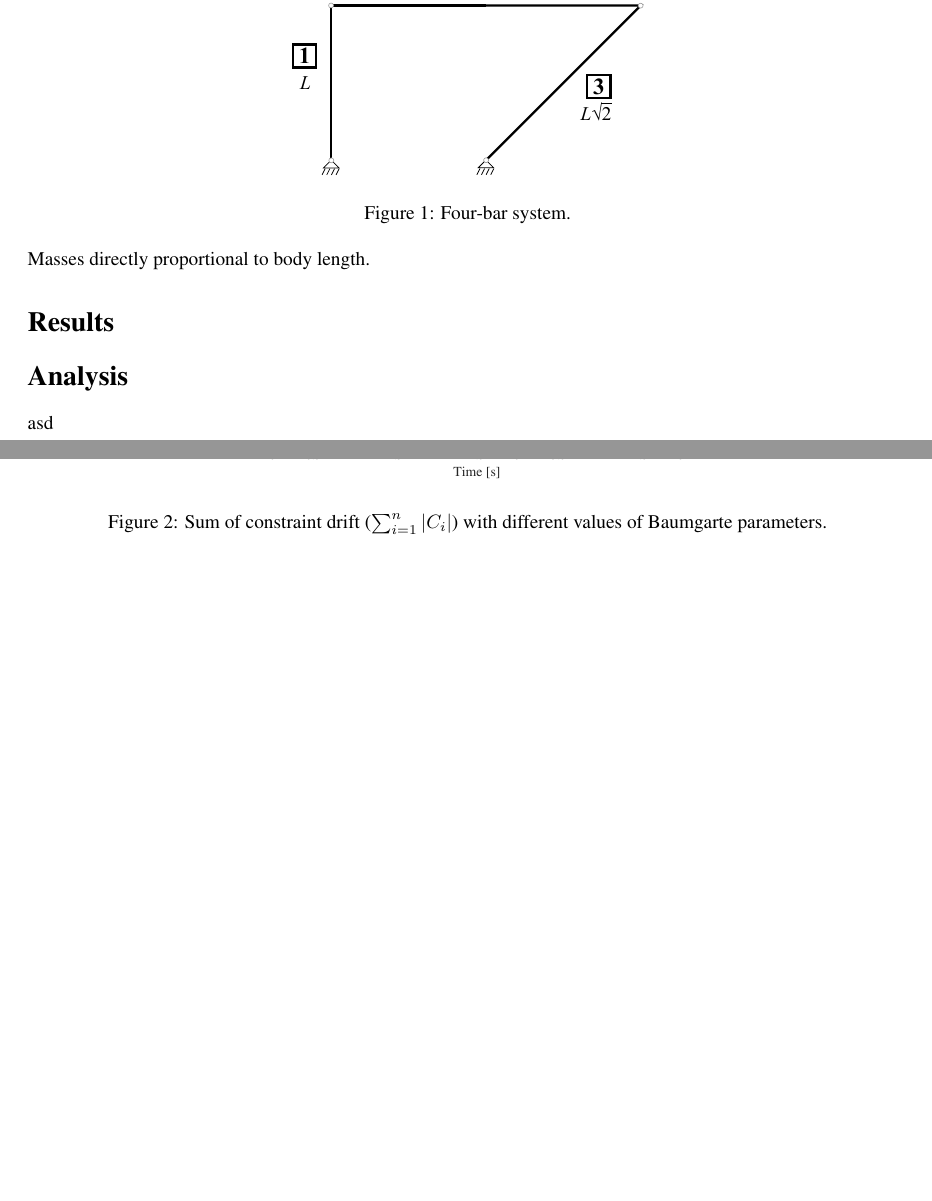
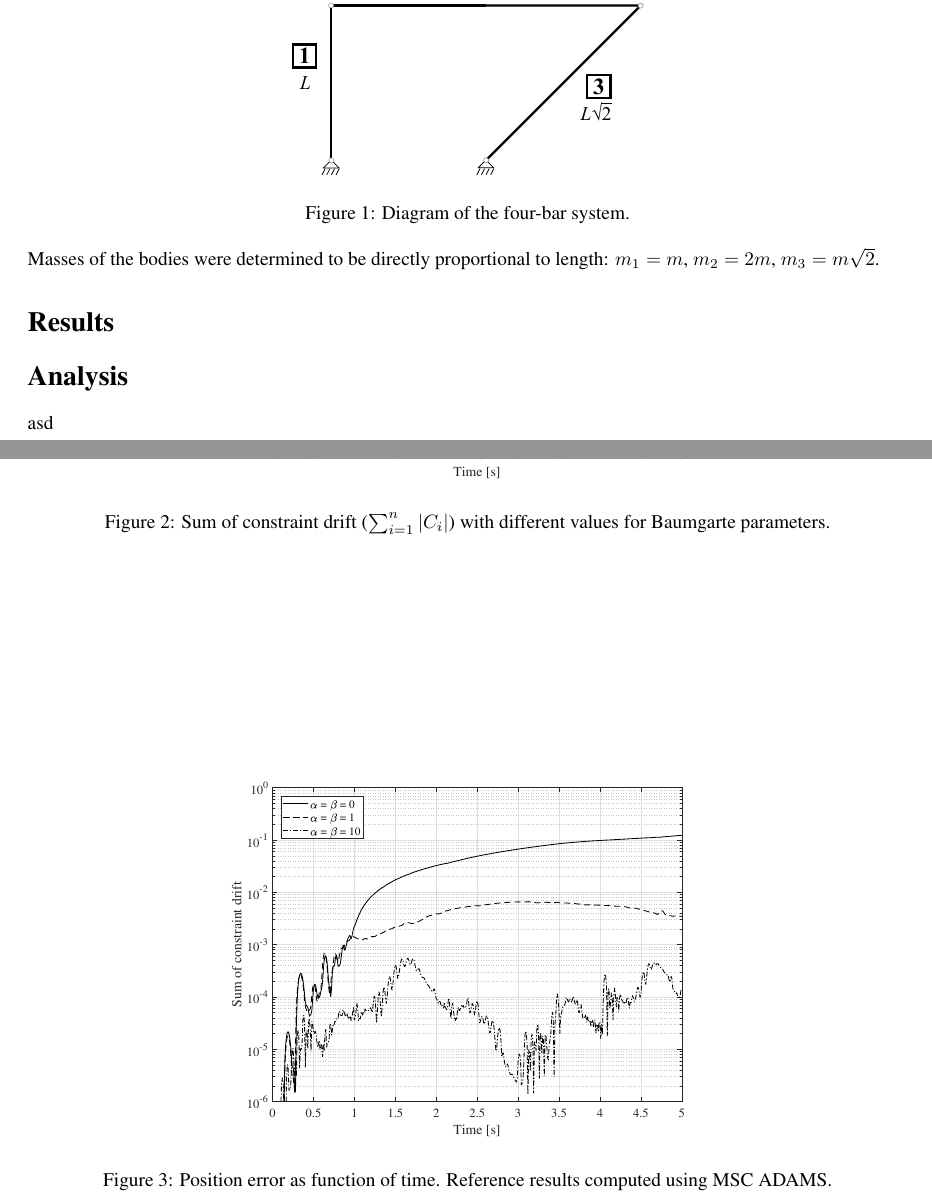
Before and after one commit to VesaVilleHurskainen/cmim2018, a LaTeX document (task08/report_latex/report_task08.tex): two parts of pages 1 and 2 of 2, joined at a grey line, cut so that both start at the same text, the shorter picture padded with empty space. Compiled offline with pdfLaTeX.

Commit message:
Task 8: Report update

```diff
--- a/task08/report_latex/report_task08.tex
+++ b/task08/report_latex/report_task08.tex
@@ -37,22 +38,31 @@ This is a report for the eighth assignment of the course \textit{Computational M
 	\item To compare results with an MBD package (e.g.~MSC ADAMS).
 \end{enumerate}
 
+
 \section*{Methods}
 The system is presented in Figure~\ref*{fig:system}.
 \begin{figure}[htb]
 	\centering
 	\includegraphics[width=0.4\textwidth]{system.eps}
-	\caption{Four-bar system.\label{fig:system}}
+	\caption{Diagram of the four-bar system.\label{fig:system}}
 \end{figure}
 
-Masses directly proportional to body length.
+Masses of the bodies were determined to be directly proportional to length: $m_1 = m$, $m_2 = 2m$, $m_3 = m \sqrt{2}$.
+
 
 \section*{Results}
-\begin{figure}[htb]
+\begin{figure}[h!]
 	\centering
 	\includegraphics[width=0.6\textwidth]{constraintdrift.eps}
-	\caption{Sum of constraint drift ($\sum_{i=1}^{n} |C_i| $) with different values of Baumgarte parameters.\label{fig:constraintdrift}}
+	\caption{Sum of constraint drift ($\sum_{i=1}^{n} |C_i| $) with different values for Baumgarte parameters.\label{fig:constraintdrift}}
 \end{figure}
+
+\begin{figure}[h!]
+	\centering
+	\includegraphics[width=0.6\textwidth]{constraintdrift.eps}
+	\caption{Position error as function of time. Reference results computed using MSC ADAMS.\label{fig:comparison}}
+\end{figure}
+
 
 \section*{Analysis}
 asd
```
Also changed, not shown: task08/report_latex/report_task08.tex (1 more changed lines).
